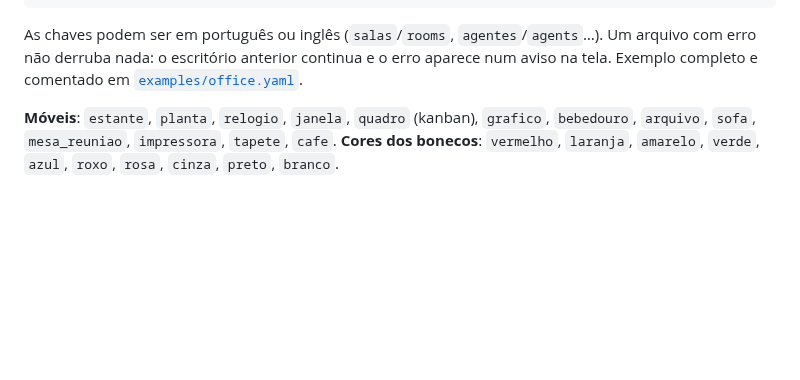
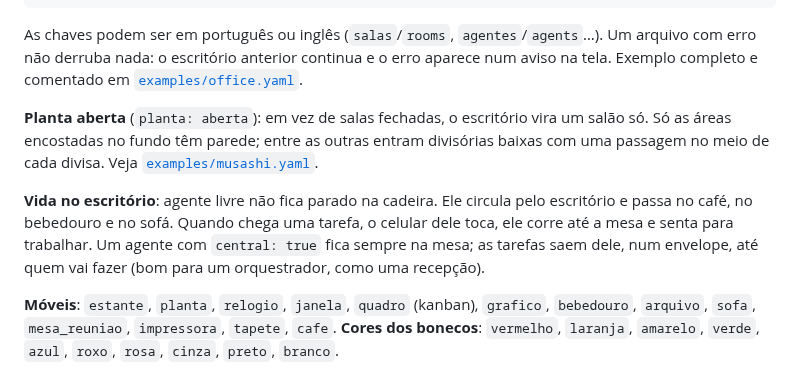
Before and after one commit to NEF-Producoes/kaisha, a Markdown page: README.md, the part around the change. GitHub-like rendering; blank space fills up the shorter version.

```diff
--- a/README.md
+++ b/README.md
@@ -84,6 +84,10 @@ datas_especiais:
 
 As chaves podem ser em português ou inglês (`salas`/`rooms`, `agentes`/`agents`…). Um arquivo com erro não derruba nada: o escritório anterior continua e o erro aparece num aviso na tela. Exemplo completo e comentado em [`examples/office.yaml`](examples/office.yaml).
 
+**Planta aberta** (`planta: aberta`): em vez de salas fechadas, o escritório vira um salão só. Só as áreas encostadas no fundo têm parede; entre as outras entram divisórias baixas com uma passagem no meio de cada divisa. Veja [`examples/musashi.yaml`](examples/musashi.yaml).
+
+**Vida no escritório**: agente livre não fica parado na cadeira. Ele circula pelo escritório e passa no café, no bebedouro e no sofá. Quando chega uma tarefa, o celular dele toca, ele corre até a mesa e senta para trabalhar. Um agente com `central: true` fica sempre na mesa; as tarefas saem dele, num envelope, até quem vai fazer (bom para um orquestrador, como uma recepção).
+
 **Móveis**: `estante`, `planta`, `relogio`, `janela`, `quadro` (kanban), `grafico`, `bebedouro`, `arquivo`, `sofa`, `mesa_reuniao`, `impressora`, `tapete`, `cafe`.
 **Cores dos bonecos**: `vermelho`, `laranja`, `amarelo`, `verde`, `azul`, `roxo`, `rosa`, `cinza`, `preto`, `branco`.
 
```
Also changed, not shown: README.en.md (+4 -0 lines), docs/escritorio-musashi.png, 6 other files.
